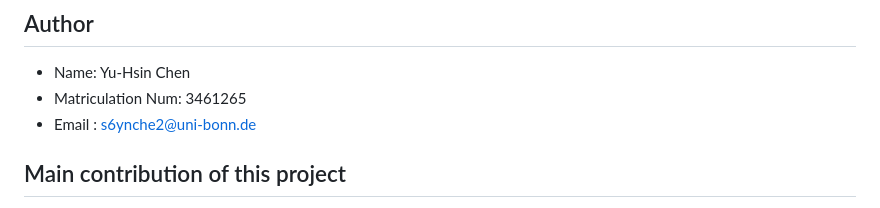
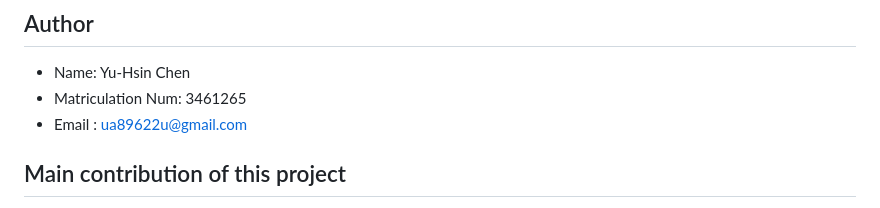
Before and after one commit to YH-Chen1225/EPP_Final, a Markdown page: README.md, the part around the change. Drawn GitHub-style.

```diff
--- a/README.md
+++ b/README.md
@@ -12,7 +12,7 @@
 ## Author
 - Name: Yu-Hsin Chen
 - Matriculation Num: 3461265
-- Email : s6ynche2@uni-bonn.de
+- Email : ua89622u@gmail.com
 
 ## Main contribution of this project
 - Almost all the code have been re-write in a more efficient way.
```
